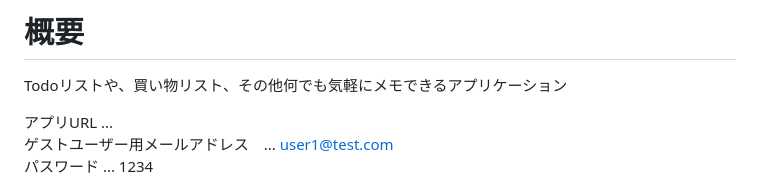
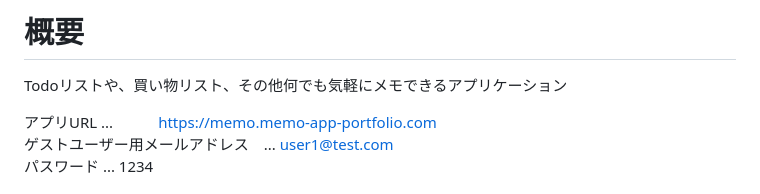
Before and after one commit to rena1208/memo-app, a Markdown page: README.md, the part around the change. Drawn GitHub-style.

```diff
--- a/README.md
+++ b/README.md
@@ -4,7 +4,7 @@
 # 概要<br>
 Todoリストや、買い物リスト、その他何でも気軽にメモできるアプリケーション<br>
 
-アプリURL               ...<br>
+アプリURL               ...　　　https://memo.memo-app-portfolio.com　<br>
 ゲストユーザー用メールアドレス　... user1@test.com<br>
 パスワード               ... 1234<br>
 
```
